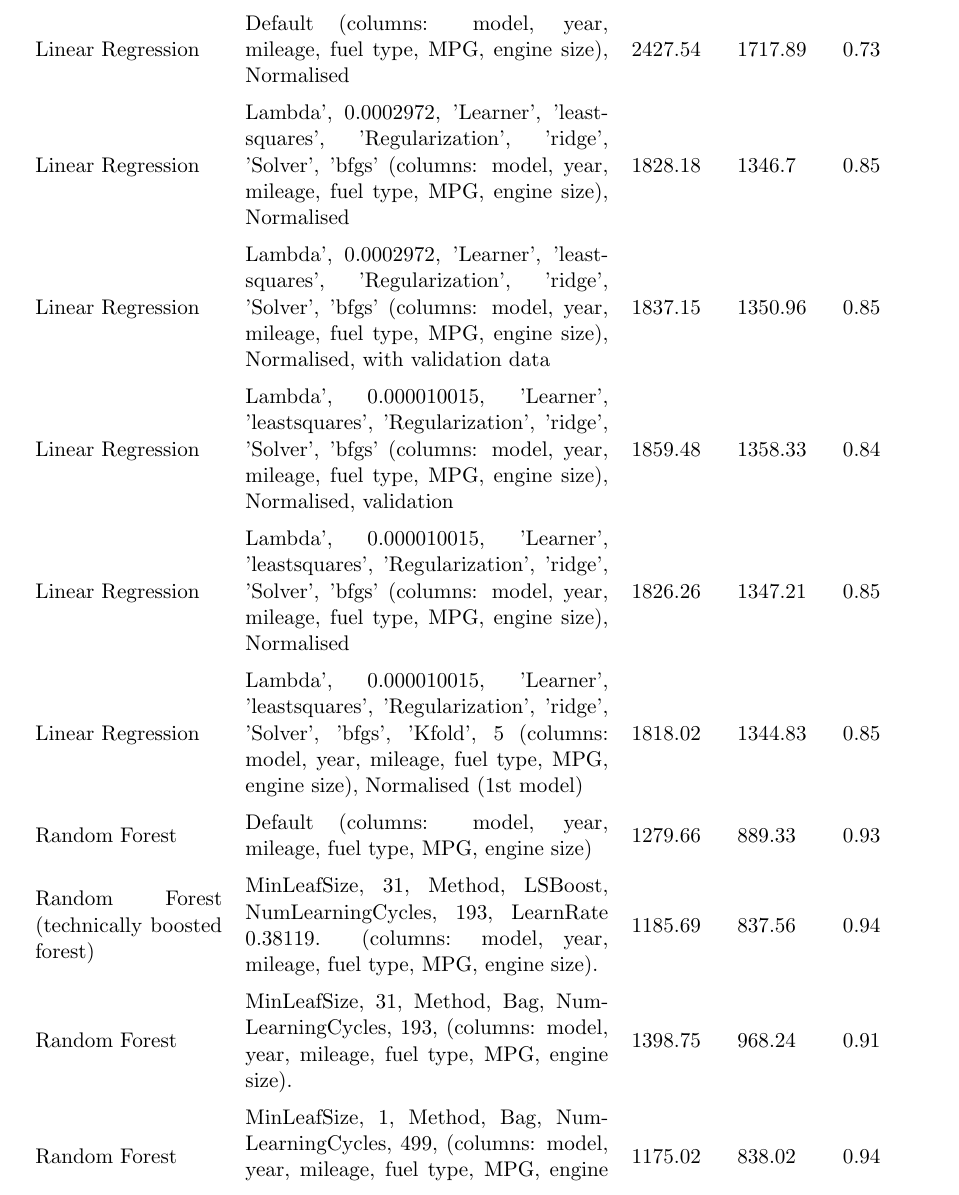
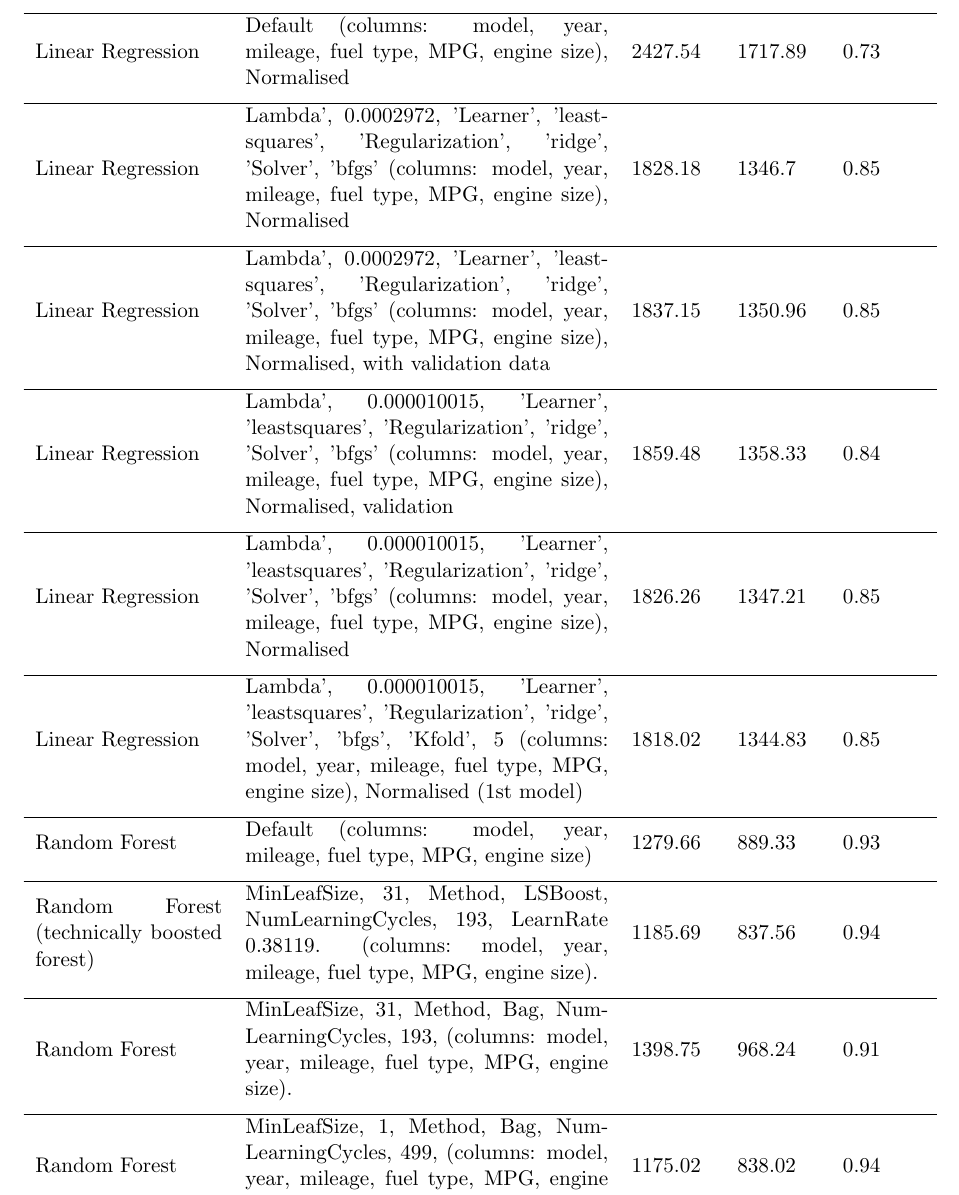
Before and after one commit to SL477/ML-FordUsedCars, a LaTeX document (appendix.tex): part of page 2 of 4, cut so that both start at the same text. Compiled offline with pdfLaTeX.

Commit message:
Sorted horizontal lines in table

```diff
--- a/appendix.tex
+++ b/appendix.tex
@@ -40,23 +40,33 @@ Type & Hyper-Parameters & RMSE & MAE & Accuracy (1-NMSE) \\
 \midrule
 Linear Regression & Default (columns: model, year, mileage, fuel type, MPG, engine size) & 4782.14 & 3602.55 & -0.04 \\
 \addlinespace
+\hline
 Linear Regression & Default (columns: model, year, mileage, fuel type, MPG, engine size), Normalised & 2427.54 & 1717.89 & 0.73 \\
 \addlinespace
+\hline
 Linear Regression & Lambda', 0.0002972, 'Learner', 'leastsquares', 'Regularization', 'ridge', 'Solver', 'bfgs' (columns: model, year, mileage, fuel type, MPG, engine size), Normalised & 1828.18 & 1346.7 & 0.85 \\
 \addlinespace
+\hline
 Linear Regression & Lambda', 0.0002972, 'Learner', 'leastsquares', 'Regularization', 'ridge', 'Solver', 'bfgs' (columns: model, year, mileage, fuel type, MPG, engine size), Normalised, with validation data & 1837.15 & 1350.96 & 0.85 \\
 \addlinespace
+\hline
 Linear Regression & Lambda', 0.000010015, 'Learner', 'leastsquares', 'Regularization', 'ridge', 'Solver', 'bfgs' (columns: model, year, mileage, fuel type, MPG, engine size), Normalised, validation & 1859.48 & 1358.33 & 0.84 \\
 \addlinespace
+\hline
 Linear Regression & Lambda', 0.000010015, 'Learner', 'leastsquares', 'Regularization', 'ridge', 'Solver', 'bfgs' (columns: model, year, mileage, fuel type, MPG, engine size), Normalised & 1826.26 & 1347.21 & 0.85 \\
 \addlinespace
+\hline
 Linear Regression & Lambda', 0.000010015, 'Learner', 'leastsquares', 'Regularization', 'ridge', 'Solver', 'bfgs', 'Kfold', 5 (columns: model, year, mileage, fuel type, MPG, engine size), Normalised (1st model) & 1818.02 & 1344.83 & 0.85 \\
 \addlinespace
+\hline
 Random Forest & Default (columns: model, year, mileage, fuel type, MPG, engine size) & 1279.66 & 889.33 & 0.93 \\
 \addlinespace
+\hline
 Random Forest (technically boosted forest) & MinLeafSize, 31, Method, LSBoost, NumLearningCycles, 193, LearnRate 0.38119. (columns: model, year, mileage, fuel type, MPG, engine size). & 1185.69 & 837.56 & 0.94 \\
 \addlinespace
+\hline
 Random Forest & MinLeafSize, 31, Method, Bag, NumLearningCycles, 193, (columns: model, year, mileage, fuel type, MPG, engine size). & 1398.75 & 968.24 & 0.91 \\
 \addlinespace
+\hline
 Random Forest & MinLeafSize, 1, Method, Bag, NumLearningCycles, 499, (columns: model, year, mileage, fuel type, MPG, engine size). & 1175.02 & 838.02 & 0.94 \\
 \addlinespace
```
Also changed, not shown: README.md, appendix.tex (4 more changed lines), 1 other file.
